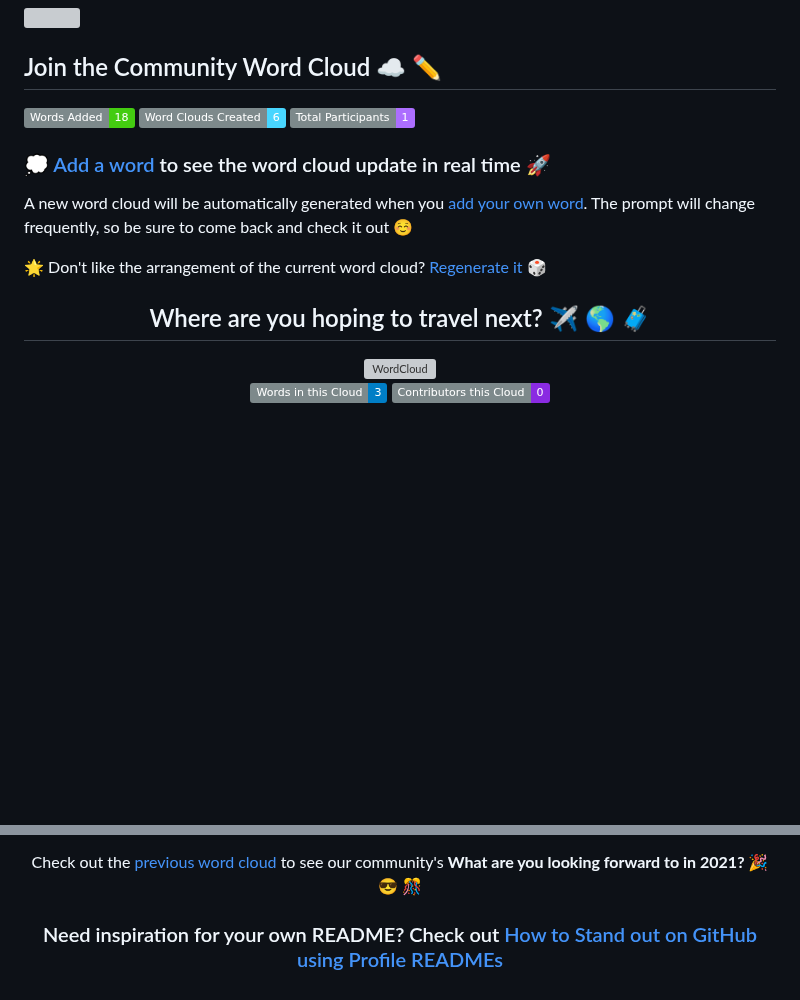
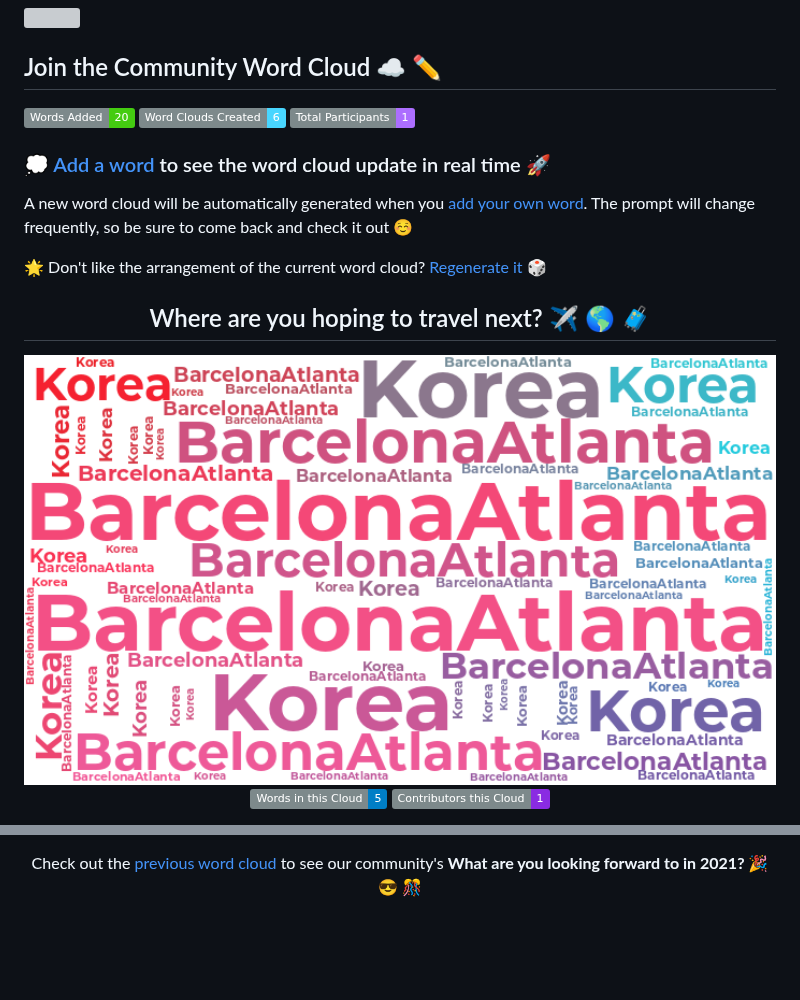
Before and after one commit to Skyline-9/Skyline-9, a Markdown page: README.md, 2 parts joined by grey strips. Drawn GitHub-style; pictures changed too: wordcloud/wordcloud.png (added); badges without logos; blank space fills up the shorter version; grey boxes are pictures that could not be loaded.

Commit message:
@Skyline-9 added 'Atlanta' to the Word Cloud

```diff
--- a/README.md
+++ b/README.md
@@ -39,7 +39,7 @@
 
 ## Join the Community Word Cloud :cloud: :pencil2:
 
-![](https://img.shields.io/badge/Words%20Added-18-brightgreen?labelColor=7D898B)
+![](https://img.shields.io/badge/Words%20Added-20-brightgreen?labelColor=7D898B)
 ![](https://img.shields.io/badge/Word%20Clouds%20Created-6-48D6FF?labelColor=7D898B)
 ![](https://img.shields.io/badge/Total%20Participants-1-AC6EFF?labelColor=7D898B)
 
@@ -55,6 +55,6 @@ A new word cloud will be automatically generated when you [add your own word](ht
 
 <img src="https://raw.githubusercontent.com/Skyline-9/Skyline-9/master/wordcloud/wordcloud.png" alt="WordCloud" width="100%">
 
-![Word Cloud Words Badge](https://img.shields.io/badge/Words%20in%20this%20Cloud-3-informational?labelColor=7D898B)
-![Word Cloud Contributors Badge](https://img.shields.io/badge/Contributors%20this%20Cloud-0-blueviolet?labelColor=7D898B)
+![Word Cloud Words Badge](https://img.shields.io/badge/Words%20in%20this%20Cloud-5-informational?labelColor=7D898B)
+![Word Cloud Contributors Badge](https://img.shields.io/badge/Contributors%20this%20Cloud-1-blueviolet?labelColor=7D898B)
 
@@ -62,4 +62,2 @@ A new word cloud will be automatically generated when you [add your own word](ht
 
  Check out the [previous word cloud](https://github.com/Skyline-9/Skyline-9/blob/master/previous_clouds/previous_clouds.md#what-are-you-looking-forward-to-in-2021-tada-sunglasses-confetti_ball) to see our community's **What are you looking forward to in 2021? :tada: :sunglasses: :confetti_ball:**</div>
-
- ### Need inspiration for your own README? Check out [How to Stand out on GitHub using Profile READMEs](https://medium.com/better-programming/how-to-stand-out-on-github-with-profile-readmes-dfd2102a3490?source=friends_link&sk=61df9c4b63b329ad95528b8d7c00061f)
```
Also changed, not shown: other parts of README.md (+1 -1 lines), 1 other file.
